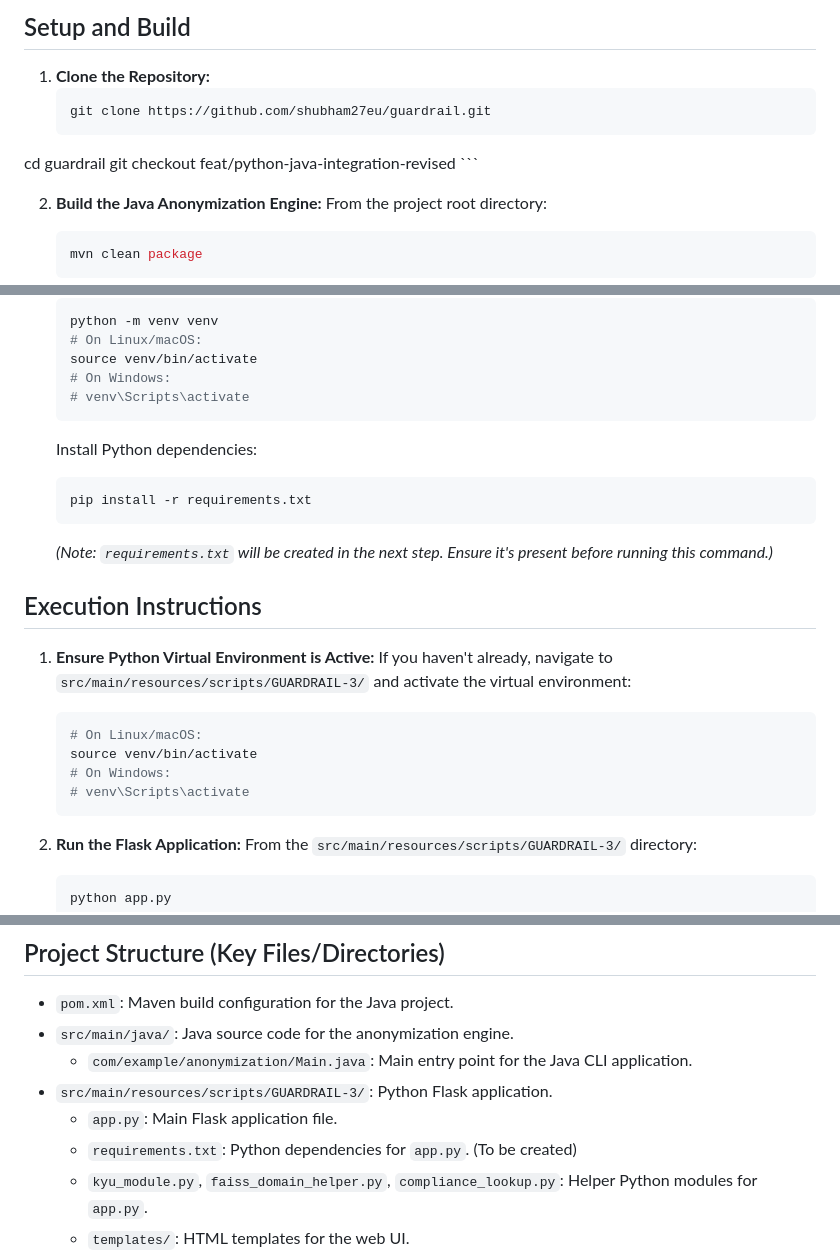
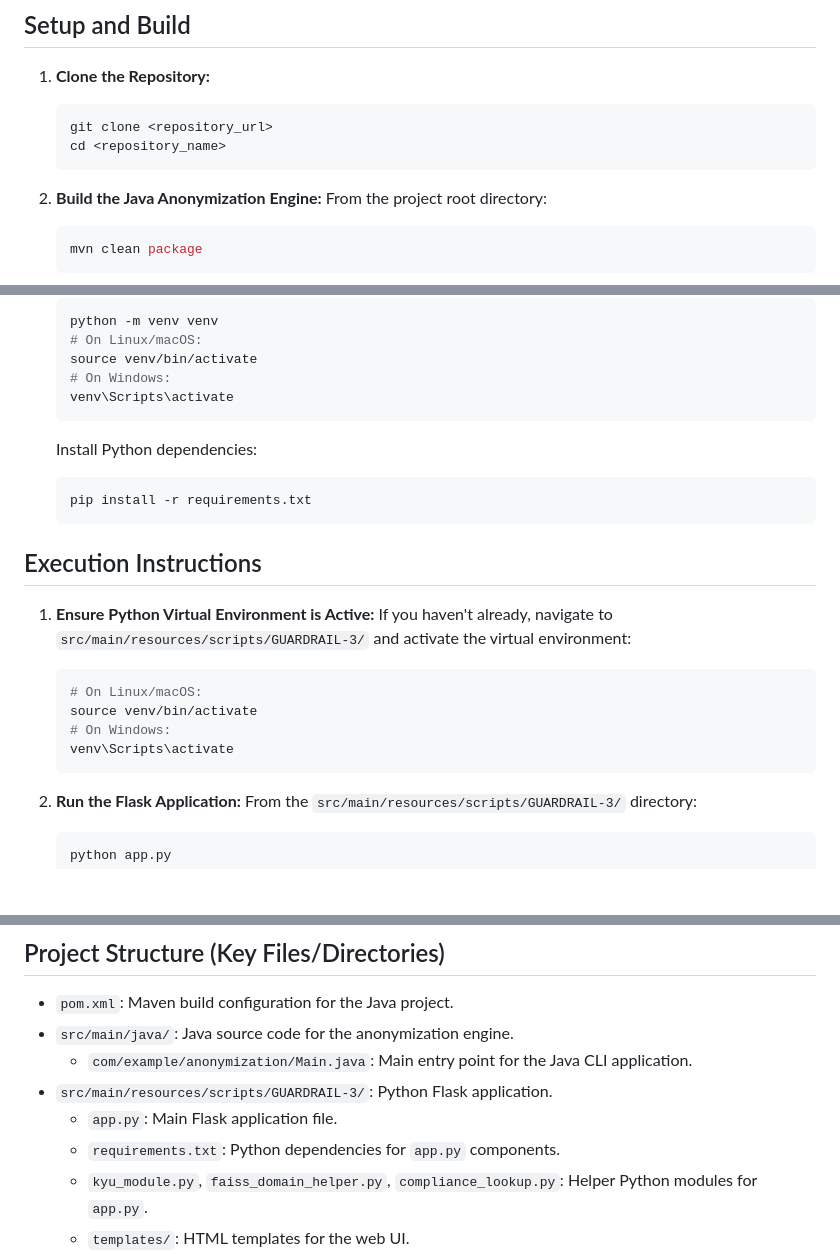
Before and after one commit to shubham27eu/guardrail, a Markdown page: README.md, 3 parts joined by grey strips. Drawn GitHub-style; blank space fills up the shorter version.

Commit message:
Fix/docs: Correct outdated notes and commands in README.md
- Removed outdated notes in README.md referring to `requirements.txt` as a file 'to be created', as it now exists.
- Corrected the Windows virtual environment activation command in the Setup and Execution sections by removing the erroneous comment prefix (`#`).

````diff
--- a/README.md
+++ b/README.md
@@ -34,9 +34,8 @@ The system comprises two main parts:
 
 1.  **Clone the Repository:**
     ```bash
-    git clone https://github.com/shubham27eu/guardrail.git
-   cd guardrail
-   git checkout feat/python-java-integration-revised
+    git clone <repository_url>
+    cd <repository_name>
     ```
 
 2.  **Build the Java Anonymization Engine:**
@@ -57,13 +56,12 @@ The system comprises two main parts:
     # On Linux/macOS:
     source venv/bin/activate
     # On Windows:
-    # venv\Scripts\activate
+    venv\Scripts\activate
     ```
     Install Python dependencies:
     ```bash
     pip install -r requirements.txt
     ```
-    *(Note: `requirements.txt` will be created in the next step. Ensure it's present before running this command.)*
 
 ## Execution Instructions
 
@@ -73,7 +71,7 @@ The system comprises two main parts:
     # On Linux/macOS:
     source venv/bin/activate
     # On Windows:
-    # venv\Scripts\activate
+    venv\Scripts\activate
     ```
 
 2.  **Run the Flask Application:**
@@ -99,7 +97,7 @@ The system comprises two main parts:
     -   `com/example/anonymization/Main.java`: Main entry point for the Java CLI application.
 -   `src/main/resources/scripts/GUARDRAIL-3/`: Python Flask application.
     -   `app.py`: Main Flask application file.
-    -   `requirements.txt`: Python dependencies for `app.py`. (To be created)
+    -   `requirements.txt`: Python dependencies for `app.py` components.
     -   `kyu_module.py`, `faiss_domain_helper.py`, `compliance_lookup.py`: Helper Python modules for `app.py`.
     -   `templates/`: HTML templates for the web UI.
     -   `static/`: Static files (CSS, JS, uploaded data).
````
